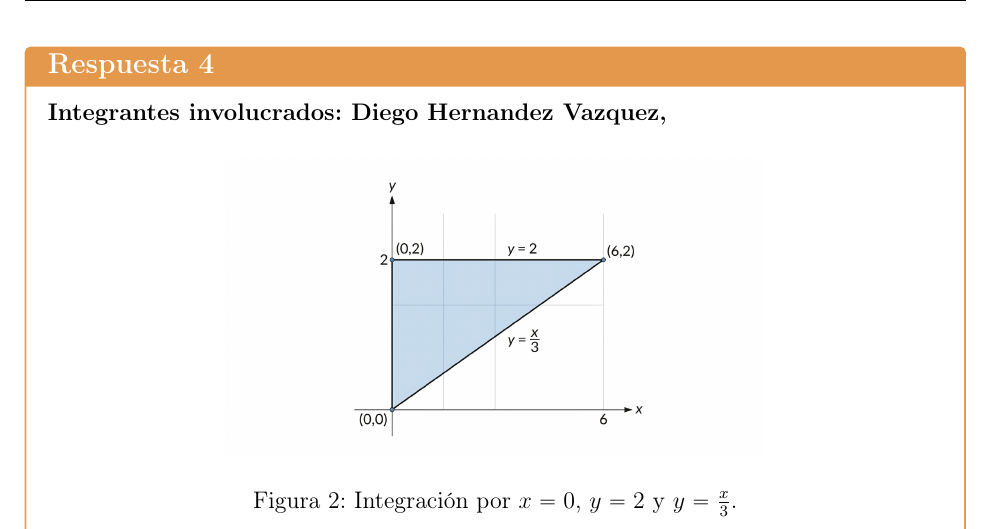
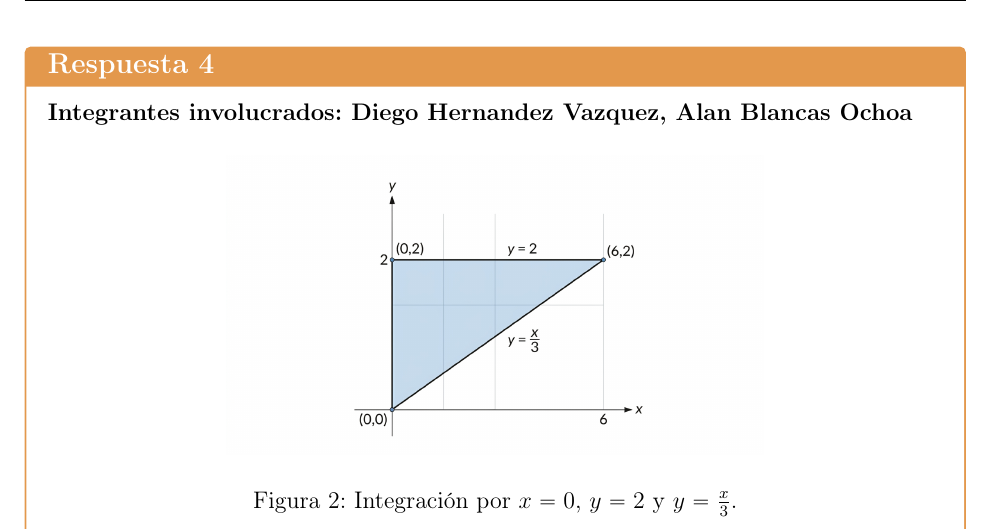
Before and after one commit to matestr3s-bot/TAREA2, a LaTeX problem sheet (tarea2.tex, which reads ejercicio4.tex): part of page 9 of 23, cut so that both start at the same text. Compiled offline with pdfLaTeX.

Commit message:
Add Alan Blancas Ochoa to team members list

```diff
--- a/ejercicio4.tex
+++ b/ejercicio4.tex
@@ -9,7 +9,7 @@
 \end{ejercicio}
 
 \begin{respuesta}
-     \textbf{Integrantes involucrados: Diego Hernandez Vazquez, }
+     \textbf{Integrantes involucrados: Diego Hernandez Vazquez, Alan Blancas Ochoa }
 
      \begin{figure}[H]
     \centering
```
